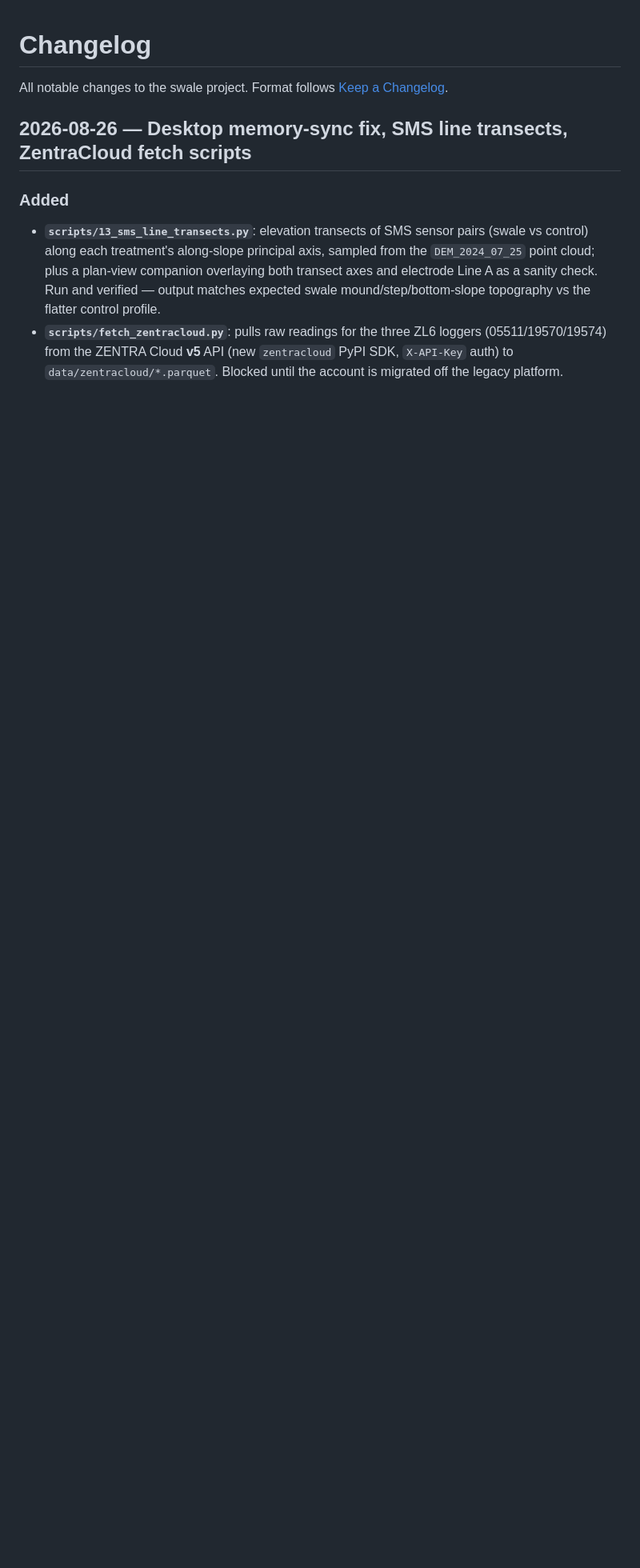
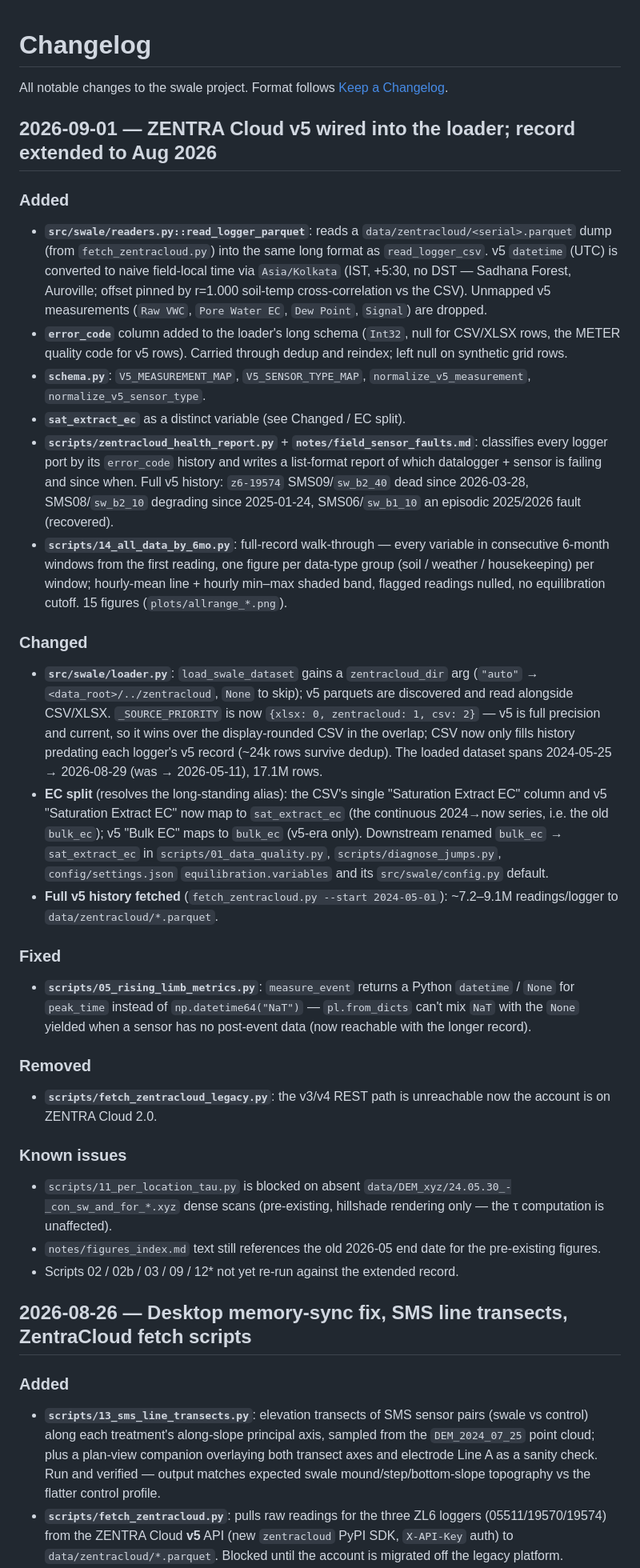
Before and after one commit to shakasaki/on-contour-swale, a Markdown page: CHANGELOG.md, the part around the change. Shown at 80% size. GitHub-like rendering; blank space fills up the shorter version.

Commit message:
Update CHANGELOG for the ZENTRA Cloud v5 loader-integration session
- read_logger_parquet + error_code column + IST tz conversion
- v5 as a loader source, priority above CSV; dataset now -> 2026-08-29
- EC split: sat_extract_ec (continuous) vs bulk_ec (v5-only)
- zentracloud_health_report.py + notes/field_sensor_faults.md
- 14_all_data_by_6mo.py: full-record 6-month overview plots
- fix 05_rising_limb_metrics NaT/from_dicts; drop legacy fetch script

Co-Authored-By: Claude Sonnet 5 <noreply@anthropic.com>
Claude-Session: https://claude.ai/code/session_016JR6MAVxX5RLXgTyE6yHX1

```diff
--- a/CHANGELOG.md
+++ b/CHANGELOG.md
@@ -2,6 +2,72 @@
 
 All notable changes to the swale project. Format follows
 [Keep a Changelog](https://keepachangelog.com/en/1.1.0/).
+
+## 2026-09-01 — ZENTRA Cloud v5 wired into the loader; record extended to Aug 2026
+
+### Added
+- **`src/swale/readers.py::read_logger_parquet`**: reads a
+  `data/zentracloud/<serial>.parquet` dump (from `fetch_zentracloud.py`)
+  into the same long format as `read_logger_csv`. v5 `datetime` (UTC) is
+  converted to naive field-local time via `Asia/Kolkata` (IST, +5:30, no
+  DST — Sadhana Forest, Auroville; offset pinned by r=1.000 soil-temp
+  cross-correlation vs the CSV). Unmapped v5 measurements (`Raw VWC`,
+  `Pore Water EC`, `Dew Point`, `Signal`) are dropped.
+- **`error_code`** column added to the loader's long schema (`Int32`, null
+  for CSV/XLSX rows, the METER quality code for v5 rows). Carried through
+  dedup and reindex; left null on synthetic grid rows.
+- **`schema.py`**: `V5_MEASUREMENT_MAP`, `V5_SENSOR_TYPE_MAP`,
+  `normalize_v5_measurement`, `normalize_v5_sensor_type`.
+- **`sat_extract_ec`** as a distinct variable (see Changed / EC split).
+- **`scripts/zentracloud_health_report.py`** + **`notes/field_sensor_faults.md`**:
+  classifies every logger port by its `error_code` history and writes a
+  list-format report of which datalogger + sensor is failing and since
+  when. Full v5 history: `z6-19574` SMS09/`sw_b2_40` dead since 2026-03-28,
+  SMS08/`sw_b2_10` degrading since 2025-01-24, SMS06/`sw_b1_10` an episodic
+  2025/2026 fault (recovered).
+- **`scripts/14_all_data_by_6mo.py`**: full-record walk-through — every
+  variable in consecutive 6-month windows from the first reading, one
+  figure per data-type group (soil / weather / housekeeping) per window;
+  hourly-mean line + hourly min–max shaded band, flagged readings nulled,
+  no equilibration cutoff. 15 figures (`plots/allrange_*.png`).
+
+### Changed
+- **`src/swale/loader.py`**: `load_swale_dataset` gains a `zentracloud_dir`
+  arg (`"auto"` → `<data_root>/../zentracloud`, `None` to skip); v5 parquets
+  are discovered and read alongside CSV/XLSX. `_SOURCE_PRIORITY` is now
+  `{xlsx: 0, zentracloud: 1, csv: 2}` — v5 is full precision and current, so
+  it wins over the display-rounded CSV in the overlap; CSV now only fills
+  history predating each logger's v5 record (~24k rows survive dedup). The
+  loaded dataset spans 2024-05-25 → 2026-08-29 (was → 2026-05-11), 17.1M
+  rows.
+- **EC split** (resolves the long-standing alias): the CSV's single
+  "Saturation Extract EC" column and v5 "Saturation Extract EC" now map to
+  `sat_extract_ec` (the continuous 2024→now series, i.e. the old `bulk_ec`);
+  v5 "Bulk EC" maps to `bulk_ec` (v5-era only). Downstream renamed
+  `bulk_ec` → `sat_extract_ec` in `scripts/01_data_quality.py`,
+  `scripts/diagnose_jumps.py`, `config/settings.json` `equilibration.variables`
+  and its `src/swale/config.py` default.
+- **Full v5 history fetched** (`fetch_zentracloud.py --start 2024-05-01`):
+  ~7.2–9.1M readings/logger to `data/zentracloud/*.parquet`.
+
+### Fixed
+- **`scripts/05_rising_limb_metrics.py`**: `measure_event` returns a Python
+  `datetime` / `None` for `peak_time` instead of `np.datetime64("NaT")` —
+  `pl.from_dicts` can't mix `NaT` with the `None` yielded when a sensor has
+  no post-event data (now reachable with the longer record).
+
+### Removed
+- **`scripts/fetch_zentracloud_legacy.py`**: the v3/v4 REST path is
+  unreachable now the account is on ZENTRA Cloud 2.0.
+
+### Known issues
+- `scripts/11_per_location_tau.py` is blocked on absent
+  `data/DEM_xyz/24.05.30_-_con_sw_and_for_*.xyz` dense scans (pre-existing,
+  hillshade rendering only — the τ computation is unaffected).
+- `notes/figures_index.md` text still references the old 2026-05 end date
+  for the pre-existing figures.
+- Scripts 02 / 02b / 03 / 09 / 12* not yet re-run against the extended
+  record.
 
 ## 2026-08-26 — Desktop memory-sync fix, SMS line transects, ZentraCloud fetch scripts
 
```
